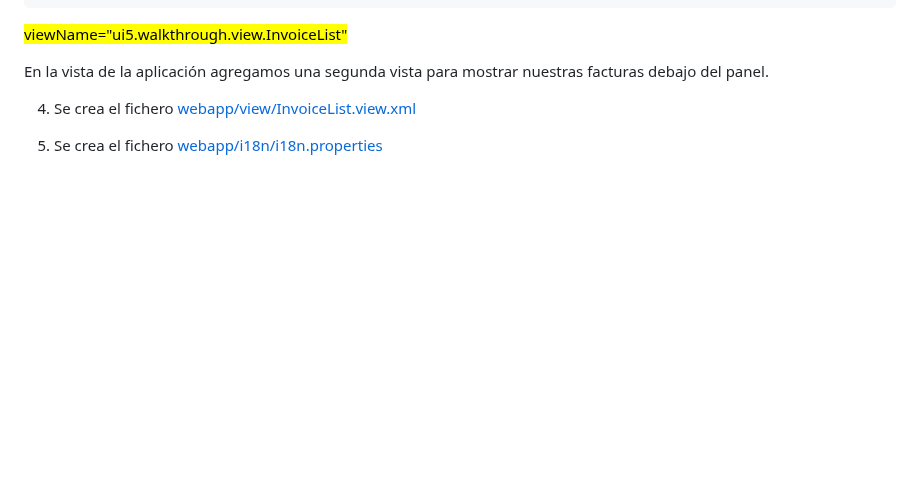
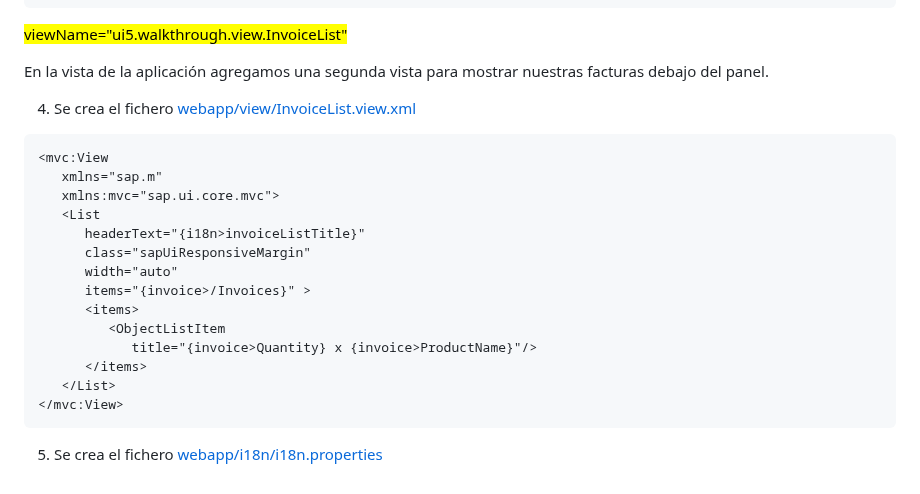
Before and after one commit to robergit88/Walkthrough, a Markdown page: 19 Aggregation Binding/app root folder/detalle.md, the part around the change. Rendered like a GitHub page; blank space fills up the shorter version.

Commit message:
Actualizar detalle.md

````diff
--- a/19 Aggregation Binding/app root folder/detalle.md
+++ b/19 Aggregation Binding/app root folder/detalle.md
@@ -122,4 +122,22 @@ En la vista de la aplicación agregamos una segunda vista para mostrar nuestras
 
 4. Se crea el fichero [webapp/view/InvoiceList.view.xml](webapp/view/InvoiceList.view.xml)
 
+```xml
+<mvc:View
+   xmlns="sap.m"
+   xmlns:mvc="sap.ui.core.mvc">
+   <List
+      headerText="{i18n>invoiceListTitle}"
+      class="sapUiResponsiveMargin"
+      width="auto"
+      items="{invoice>/Invoices}" >
+      <items>
+         <ObjectListItem
+            title="{invoice>Quantity} x {invoice>ProductName}"/>
+      </items>
+   </List>
+</mvc:View>
+```
+
+
 5. Se crea el fichero [webapp/i18n/i18n.properties](webapp/i18n/i18n.properties)
````
